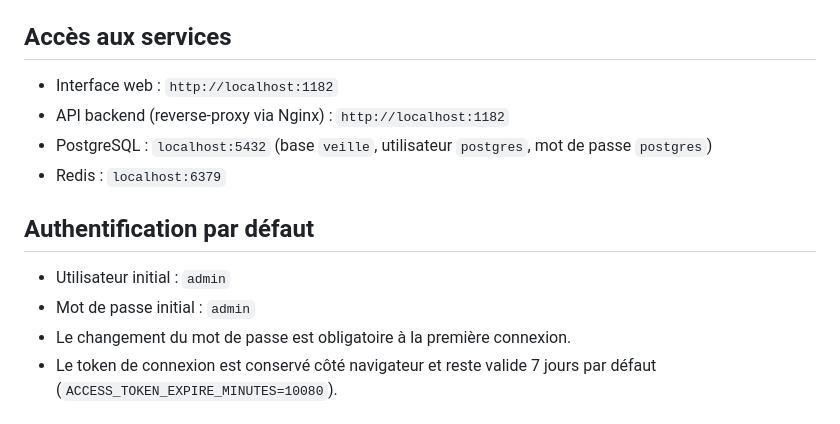
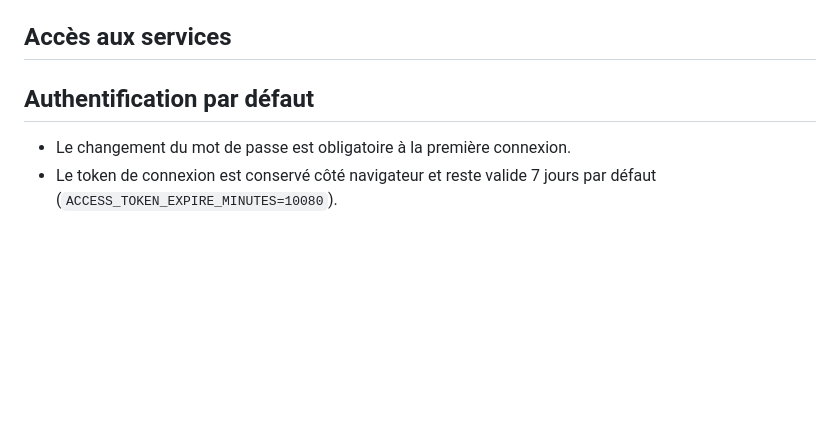
Before and after one commit to lucaspecout/ope-protec, a Markdown page: README.md, the part around the change. Drawn GitHub-style; blank space fills up the shorter version.

```diff
--- a/README.md
+++ b/README.md
@@ -70,15 +70,11 @@ Pour améliorer la fluidité des requêtes et réduire les bugs en production, a
 
 ## Accès aux services
 
-- Interface web : `http://localhost:1182`
-- API backend (reverse-proxy via Nginx) : `http://localhost:1182`
-- PostgreSQL : `localhost:5432` (base `veille`, utilisateur `postgres`, mot de passe `postgres`)
-- Redis : `localhost:6379`
+
 
 ## Authentification par défaut
 
-- Utilisateur initial : `admin`
-- Mot de passe initial : `admin`
+
 - Le changement du mot de passe est obligatoire à la première connexion.
 - Le token de connexion est conservé côté navigateur et reste valide 7 jours par défaut (`ACCESS_TOKEN_EXPIRE_MINUTES=10080`).
 
```
